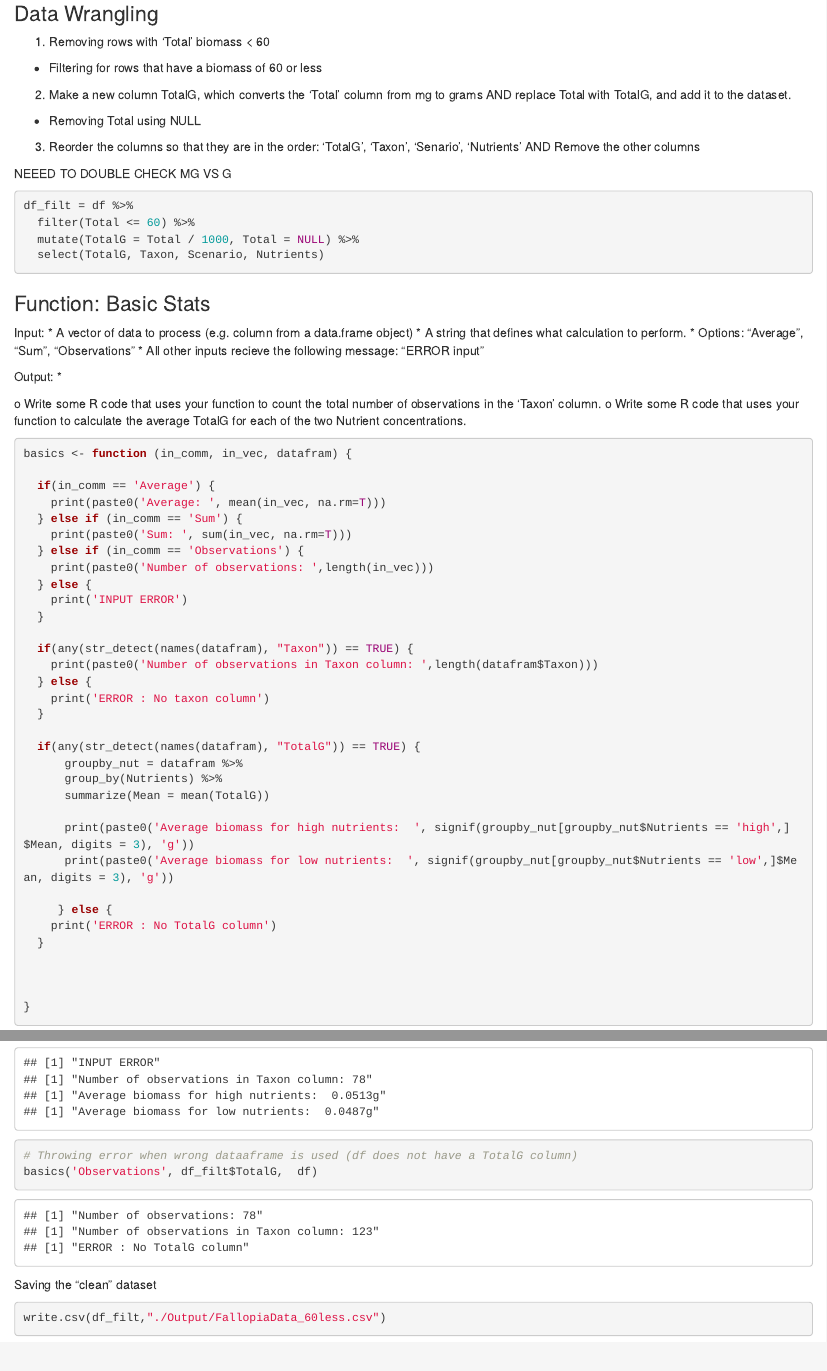
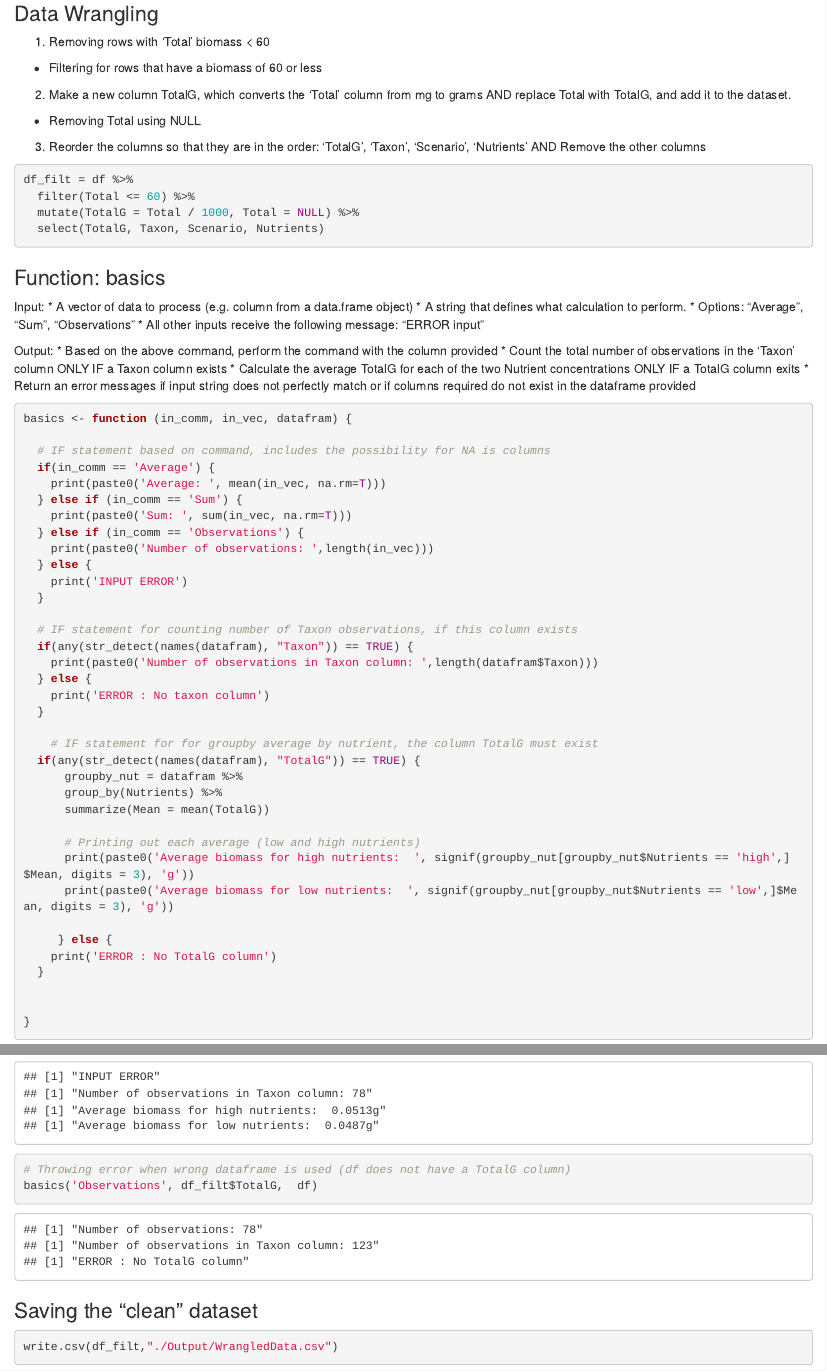
Before and after one commit to 16nbb1/Biol432_A3, an R Markdown document (A3_Markdown.Rmd): the page in a window 1100 px wide, from 5290 px down, and a second part further down, joined at a grey line. Rendered offline with R 4.5, knitr and Pandoc, with nearby package versions.

Commit message:
Added more comments, fixed the output name

````diff
--- a/A3_Markdown.Rmd
+++ b/A3_Markdown.Rmd
@@ -31,9 +31,8 @@ Loading in dataset
 * Filtering for rows that have a biomass of 60 or less
 2. Make a new column TotalG, which converts the ‘Total’ column from mg to grams AND replace Total with TotalG, and add it to the dataset.
 * Removing Total using NULL
-3. Reorder the columns so that they are in the order: ‘TotalG’, ‘Taxon’, ‘Senario’, ‘Nutrients’ AND Remove the other columns
+3. Reorder the columns so that they are in the order: ‘TotalG’, ‘Taxon’, ‘Scenario’, ‘Nutrients’ AND Remove the other columns
 
-NEEED TO DOUBLE CHECK MG VS G
 
 ```{r}
 df_filt = df %>%
@@ -42,24 +41,24 @@ df_filt = df %>%
   select(TotalG, Taxon, Scenario, Nutrients)
 ```
 
-### Function: Basic Stats
+### Function: basics
 
 Input:
 * A vector of data to process (e.g. column from a data.frame object)
 * A string that defines what calculation to perform.
   * Options: "Average", "Sum", "Observations"
-  * All other inputs recieve the following message: "ERROR input"
+  * All other inputs receive the following message: "ERROR input"
 
 Output:
-*
-
-o	Write some R code that uses your function to count the total number of observations in the 'Taxon' column.
-o	Write some R code that uses your function  to calculate the average TotalG for each of the two Nutrient concentrations.
-
+* Based on the above command, perform the command with the column provided
+* Count the total number of observations in the 'Taxon' column ONLY IF a Taxon column exists
+* Calculate the average TotalG for each of the two Nutrient concentrations ONLY IF a TotalG column exits
+* Return an error messages if input string does not perfectly match or if columns required do not exist in the dataframe provided
 
 ```{r}
 basics <- function (in_comm, in_vec, datafram) {
 
+  # IF statement based on command, includes the possibility for NA is columns
   if(in_comm == 'Average') {
     print(paste0('Average: ', mean(in_vec, na.rm=T)))
   } else if (in_comm == 'Sum') {
@@ -70,17 +69,20 @@ basics <- function (in_comm, in_vec, datafram) {
     print('INPUT ERROR')
   }
 
+  # IF statement for counting number of Taxon observations, if this column exists
   if(any(str_detect(names(datafram), "Taxon")) == TRUE) {
     print(paste0('Number of observations in Taxon column: ',length(datafram$Taxon)))
   } else {
     print('ERROR : No taxon column')
   }
 
+    # IF statement for for groupby average by nutrient, the column TotalG must exist
   if(any(str_detect(names(datafram), "TotalG")) == TRUE) {
       groupby_nut = datafram %>%
       group_by(Nutrients) %>%
       summarize(Mean = mean(TotalG))
 
+      # Printing out each average (low and high nutrients)
       print(paste0('Average biomass for high nutrients:  ', signif(groupby_nut[groupby_nut$Nutrients == 'high',]$Mean, digits = 3), 'g'))
       print(paste0('Average biomass for low nutrients:  ', signif(groupby_nut[groupby_nut$Nutrients == 'low',]$Mean, digits = 3), 'g'))
 
@@ -111,12 +110,12 @@ Other cases :
 # Spelling error
 basics('Observaions', df_filt$TotalG,  df_filt)
 
-# Throwing error when wrong dataaframe is used (df does not have a TotalG column)
+# Throwing error when wrong dataframe is used (df does not have a TotalG column)
 basics('Observations', df_filt$TotalG,  df)
 ```
 
-Saving the "clean" dataset
+### Saving the "clean" dataset
 
 ```{r}
-write.csv(df_filt,"./Output/FallopiaData_60less.csv")
+write.csv(df_filt,"./Output/WrangledData.csv")
 ```
````
Also changed, not shown: A3_Markdown.nb.html, Output/WrangledData.csv (renamed from Output/FallopiaData_60less.csv), A3_Markdown.Rmd (17 more changed lines), 1 other file.
